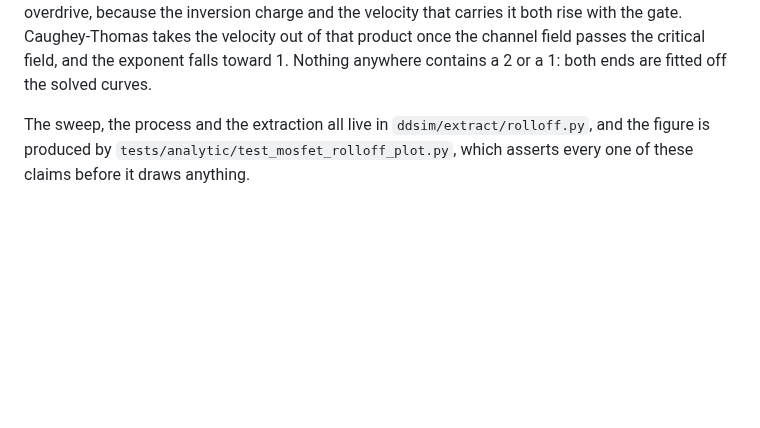
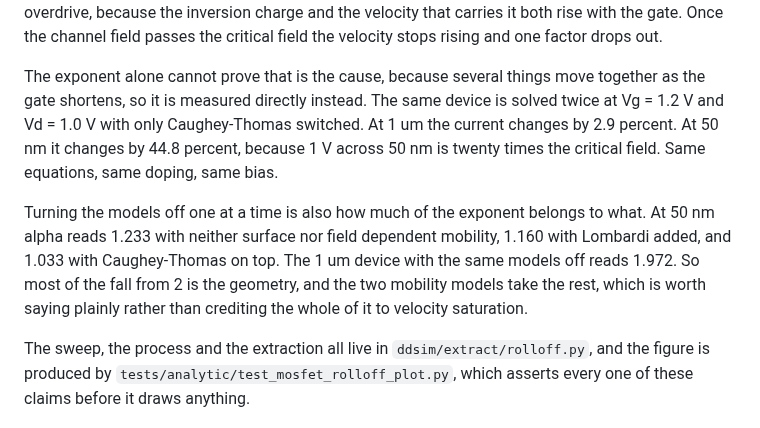
Before and after one commit to yaasshh09/DDSim, a Markdown page: README.md, the part around one of its changes. Rendered like a GitHub page; blank space fills up the shorter version.

```diff
--- a/README.md
+++ b/README.md
@@ -281,8 +286,20 @@ to it, because the depletion capacitance divides with the oxide capacitance.
 saturates as the square of overdrive, because the inversion charge and the
-velocity that carries it both rise with the gate. Caughey-Thomas takes the
-velocity out of that product once the channel field passes the critical field,
-and the exponent falls toward 1. Nothing anywhere contains a 2 or a 1: both
-ends are fitted off the solved curves.
+velocity that carries it both rise with the gate. Once the channel field passes
+the critical field the velocity stops rising and one factor drops out.
+
+The exponent alone cannot prove that is the cause, because several things move
+together as the gate shortens, so it is measured directly instead. The same
+device is solved twice at Vg = 1.2 V and Vd = 1.0 V with only Caughey-Thomas
+switched. At 1 um the current changes by 2.9 percent. At 50 nm it changes by
+44.8 percent, because 1 V across 50 nm is twenty times the critical field.
+Same equations, same doping, same bias.
+
+Turning the models off one at a time is also how much of the exponent belongs
+to what. At 50 nm alpha reads 1.233 with neither surface nor field dependent
+mobility, 1.160 with Lombardi added, and 1.033 with Caughey-Thomas on top. The
+1 um device with the same models off reads 1.972. So most of the fall from 2 is
+the geometry, and the two mobility models take the rest, which is worth saying
+plainly rather than crediting the whole of it to velocity saturation.
 
 The sweep, the process and the extraction all live in `ddsim/extract/rolloff.py`,
 and the figure is produced by `tests/analytic/test_mosfet_rolloff_plot.py`,
```
Also changed, not shown: other parts of README.md (+23 -18 lines), docs/07-decisions.md (+5 -3 lines), docs/images/mosfet_rolloff.png, 3 other files.
